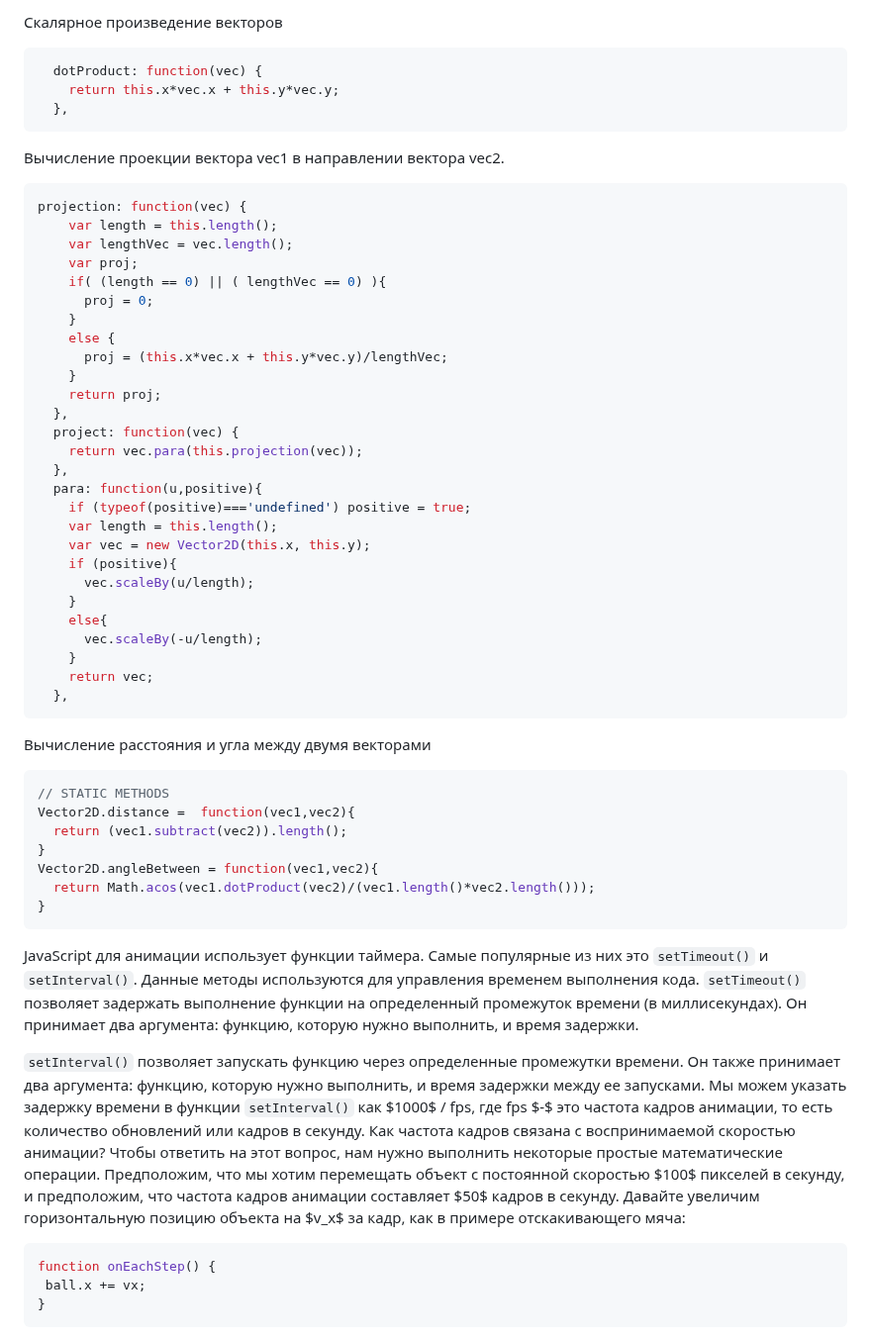
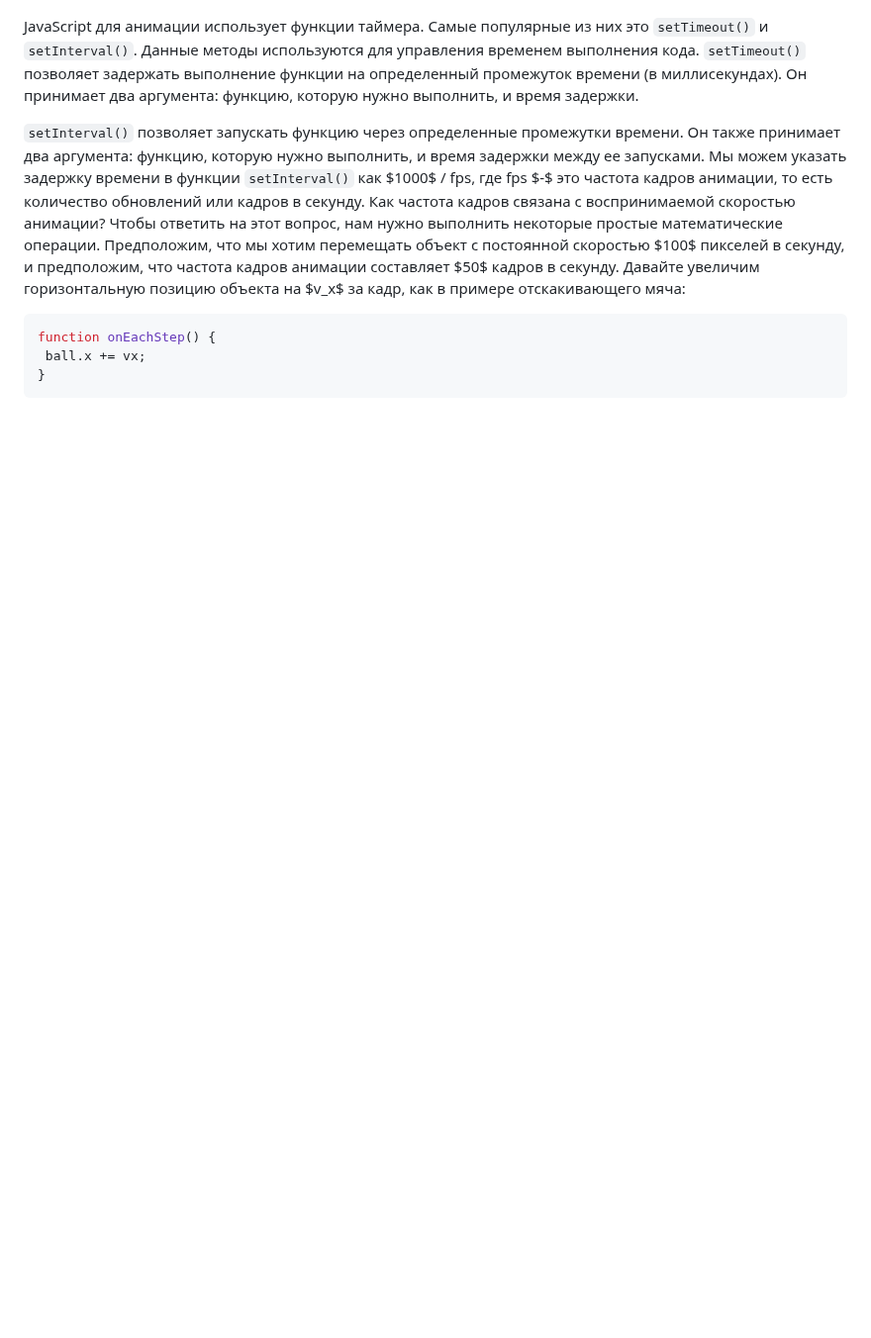
Before and after one commit to NogameNo-life/Graduate-work, a Markdown page: README.md, the part around one of its changes. Shown at 99% size. Rendered like a GitHub page; blank space fills up the shorter version.

````diff
--- a/README.md
+++ b/README.md
@@ -583,55 +516,3 @@ scaleBy: function(k) {
-Скалярное произведение векторов
-
-```JS
-  dotProduct: function(vec) {
-    return this.x*vec.x + this.y*vec.y;
-  },
-```
-
-Вычисление проекции вектора vec1 в направлении вектора vec2.
-
-```JS
-projection: function(vec) {
-    var length = this.length();
-    var lengthVec = vec.length();
-    var proj;
-    if( (length == 0) || ( lengthVec == 0) ){
-      proj = 0;
-    }
-    else {
-      proj = (this.x*vec.x + this.y*vec.y)/lengthVec;
-    }
-    return proj;
-  },
-  project: function(vec) {
-    return vec.para(this.projection(vec));
-  },
-  para: function(u,positive){
-    if (typeof(positive)==='undefined') positive = true;
-    var length = this.length();
-    var vec = new Vector2D(this.x, this.y);
-    if (positive){
-      vec.scaleBy(u/length);
-    }
-    else{
-      vec.scaleBy(-u/length);
-    }
-    return vec;
-  },
-```
-
-Вычисление расстояния и угла между двумя векторами
-
-```JS
-// STATIC METHODS
-Vector2D.distance =  function(vec1,vec2){
-  return (vec1.subtract(vec2)).length();
-}
-Vector2D.angleBetween = function(vec1,vec2){
-  return Math.acos(vec1.dotProduct(vec2)/(vec1.length()*vec2.length()));
-}
-```
-
 JavaScript для анимации использует функции таймера. Самые популярные из них это ```setTimeout()``` и ```setInterval()```. Данные методы используются для управления временем выполнения кода. ```setTimeout()``` позволяет задержать выполнение функции на определенный промежуток времени (в миллисекундах). Он принимает два аргумента: функцию, которую нужно выполнить, и время задержки.
 
 ```setInterval()``` позволяет запускать функцию через определенные промежутки времени. Он также принимает два аргумента: функцию, которую нужно выполнить, и время задержки между ее запусками. Мы можем указать задержку времени в функции ```setInterval()``` как $1000$ / fps, где fps $-$ это частота кадров анимации, то есть количество обновлений или кадров в секунду. Как частота кадров связана с воспринимаемой скоростью анимации? Чтобы ответить на этот вопрос, нам нужно выполнить некоторые простые математические операции. Предположим, что мы хотим перемещать объект с постоянной скоростью $100$ пикселей в секунду, и предположим, что частота кадров анимации составляет $50$ кадров в секунду. Давайте увеличим горизонтальную позицию объекта на $v_x$ за кадр, как в примере отскакивающего мяча:
````
Also changed, not shown: other parts of README.md (+65 -132 lines).
